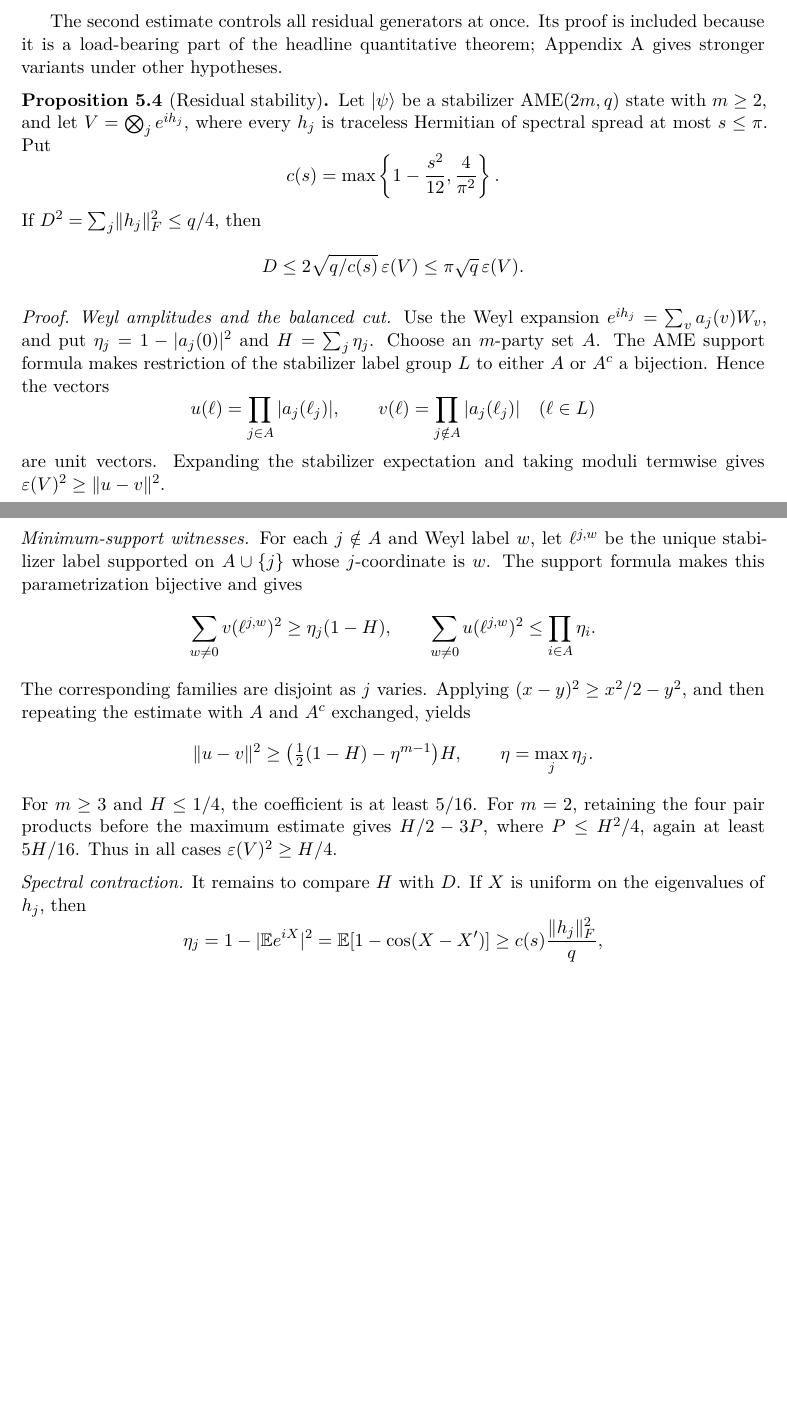
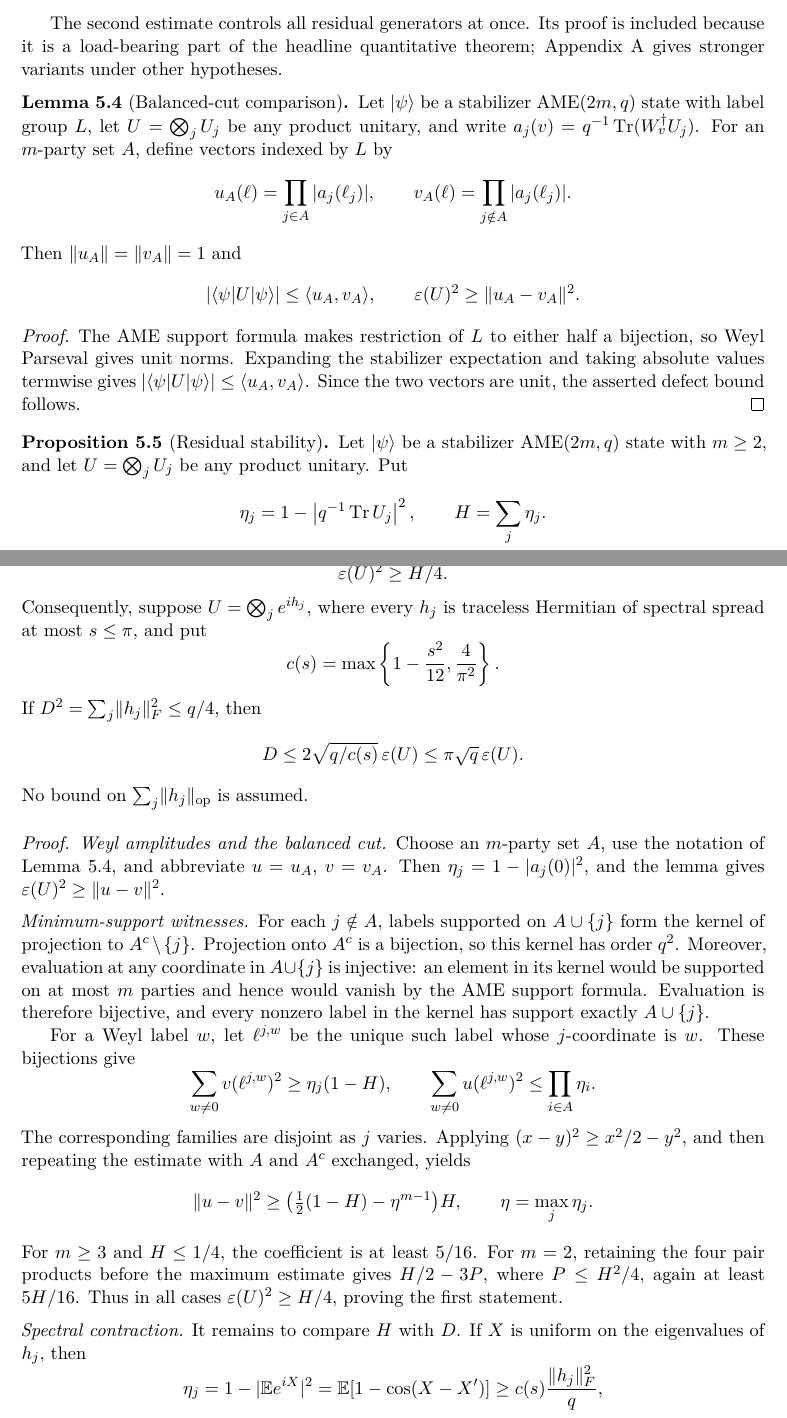
Before and after one commit to tavisrudd/ame-lu, a LaTeX paper (main.tex, which reads sections/05-quantitative-rounding.tex): two parts of pages 12 and 13 of 35 before the commit and two parts of pages 12 and 13 of 36 after it, joined at a grey line, cut so that both start at the same text, the shorter picture padded with empty space. Compiled offline with XeLaTeX.

Commit message:
Preserve balanced-cut generality

```diff
--- a/sections/05-quantitative-rounding.tex
+++ b/sections/05-quantitative-rounding.tex
@@ -171,41 +171,76 @@ included because it is a load-bearing part of the headline quantitative
 theorem; Appendix~\ref{sec:two-uniform} gives stronger variants under other
 hypotheses.
 
+\begin{lemma}[Balanced-cut comparison]
+\label{lem:balanced-cut-comparison}
+Let \(\lvert\psi\rangle\) be a stabilizer \(\AME(2m,q)\) state with label
+group \(L\), let \(U=\bigotimes_jU_j\) be any product unitary, and write
+\(a_j(v)=q^{-1}\Tr(W_v^\dagger U_j)\).  For an \(m\)-party set \(A\), define
+vectors indexed by \(L\) by
+\[
+ u_A(\ell)=\prod_{j\in A}|a_j(\ell_j)|,
+ \qquad
+ v_A(\ell)=\prod_{j\notin A}|a_j(\ell_j)|.
+\]
+Then \(\lVert u_A\rVert=\lVert v_A\rVert=1\) and
+\[
+ |\langle\psi|U|\psi\rangle|\leq\langle u_A,v_A\rangle,
+ \qquad
+ \varepsilon(U)^2\geq\lVert u_A-v_A\rVert^2.
+\]
+\end{lemma}
+
+\begin{proof}
+The AME support formula makes restriction of \(L\) to either half a
+bijection, so Weyl Parseval gives unit norms.  Expanding the stabilizer
+expectation and taking absolute values termwise gives
+\(|\langle\psi|U|\psi\rangle|\leq\langle u_A,v_A\rangle\).  Since the two
+vectors are unit, the asserted defect bound follows.
+\end{proof}
+
 \begin{proposition}[Residual stability]
 \label{prop:main-residual-stability}
 Let \(\lvert\psi\rangle\) be a stabilizer \(\AME(2m,q)\) state with
-\(m\geq2\), and let \(V=\bigotimes_je^{ih_j}\), where every \(h_j\) is
-traceless Hermitian of spectral spread at most \(s\leq\pi\).  Put
+\(m\geq2\), and let \(U=\bigotimes_jU_j\) be any product unitary.  Put
+\[
+ \eta_j=1-\left|q^{-1}\Tr U_j\right|^2,
+ \qquad H=\sum_j\eta_j.
+\]
+If \(H\leq1/4\), then
+\[
+ \varepsilon(U)^2\geq H/4.
+\]
+Consequently, suppose \(U=\bigotimes_je^{ih_j}\), where every \(h_j\) is
+traceless Hermitian of spectral spread at most \(s\leq\pi\), and put
 \[
  c(s)=\max\left\{1-\frac{s^2}{12},\frac4{\pi^2}\right\}.
 \]
 If \(D^2=\sum_j\lVert h_j\rVert_F^2\leq q/4\), then
 \[
- D\leq2\sqrt{q/c(s)}\,\varepsilon(V)
- \leq\pi\sqrt q\,\varepsilon(V).
+ D\leq2\sqrt{q/c(s)}\,\varepsilon(U)
+ \leq\pi\sqrt q\,\varepsilon(U).
 \]
+No bound on \(\sum_j\lVert h_j\rVert_{\mathrm{op}}\) is assumed.
 \end{proposition}
 
 \begin{proof}
 \medskip\noindent\emph{Weyl amplitudes and the balanced cut.}
-Use the Weyl expansion
-\(e^{ih_j}=\sum_va_j(v)W_v\), and put
-\(\eta_j=1-|a_j(0)|^2\) and \(H=\sum_j\eta_j\).  Choose an \(m\)-party set
-\(A\).  The AME support formula makes restriction of the stabilizer label
-group \(L\) to either \(A\) or \(A^c\) a bijection.  Hence the vectors
-\[
- u(\ell)=\prod_{j\in A}|a_j(\ell_j)|,
- \qquad
- v(\ell)=\prod_{j\notin A}|a_j(\ell_j)|
- \quad(\ell\in L)
-\]
-are unit vectors.  Expanding the stabilizer expectation and taking moduli
-termwise gives \(\varepsilon(V)^2\geq\lVert u-v\rVert^2\).
+Choose an \(m\)-party set \(A\), use the notation of
+Lemma~\ref{lem:balanced-cut-comparison}, and abbreviate
+\(u=u_A\), \(v=v_A\).  Then \(\eta_j=1-|a_j(0)|^2\), and the lemma gives
+\(\varepsilon(U)^2\geq\lVert u-v\rVert^2\).
 
 \medskip\noindent\emph{Minimum-support witnesses.}
-For each \(j\notin A\) and Weyl label \(w\), let \(\ell^{j,w}\) be the
-unique stabilizer label supported on \(A\cup\{j\}\) whose \(j\)-coordinate
-is \(w\).  The support formula makes this parametrization bijective and gives
+For each \(j\notin A\), labels supported on \(A\cup\{j\}\) form the kernel
+of projection to \(A^c\setminus\{j\}\).  Projection onto \(A^c\) is a
+bijection, so this kernel has order \(q^2\).  Moreover, evaluation at any
+coordinate in \(A\cup\{j\}\) is injective: an element in its kernel would
+be supported on at most \(m\) parties and hence would vanish by the AME
+support formula.  Evaluation is therefore bijective, and every nonzero
+label in the kernel has support exactly \(A\cup\{j\}\).
+
+For a Weyl label \(w\), let \(\ell^{j,w}\) be the unique such label whose
+\(j\)-coordinate is \(w\).  These bijections give
 \[
  \sum_{w\ne0}v(\ell^{j,w})^2
  \geq\eta_j(1-H),
@@ -224,7 +259,7 @@ The corresponding families are disjoint as \(j\) varies.  Applying
 For \(m\geq3\) and \(H\leq1/4\), the coefficient is at least \(5/16\).
 For \(m=2\), retaining the four pair products before the maximum estimate
 gives \(H/2-3P\), where \(P\leq H^2/4\), again at least \(5H/16\).
-Thus in all cases \(\varepsilon(V)^2\geq H/4\).
+Thus in all cases \(\varepsilon(U)^2\geq H/4\), proving the first statement.
 
 \medskip\noindent\emph{Spectral contraction.}
 It remains to compare \(H\) with \(D\).  If \(X\) is uniform on the
```
Also changed, not shown: PROVENANCE.md (+1 -1 lines), sections/A-secondary-quantitative.tex (+8 -5 lines), ame-lu.pdf, sections/05-quantitative-rounding.tex (2 more changed lines), 2 other files.
